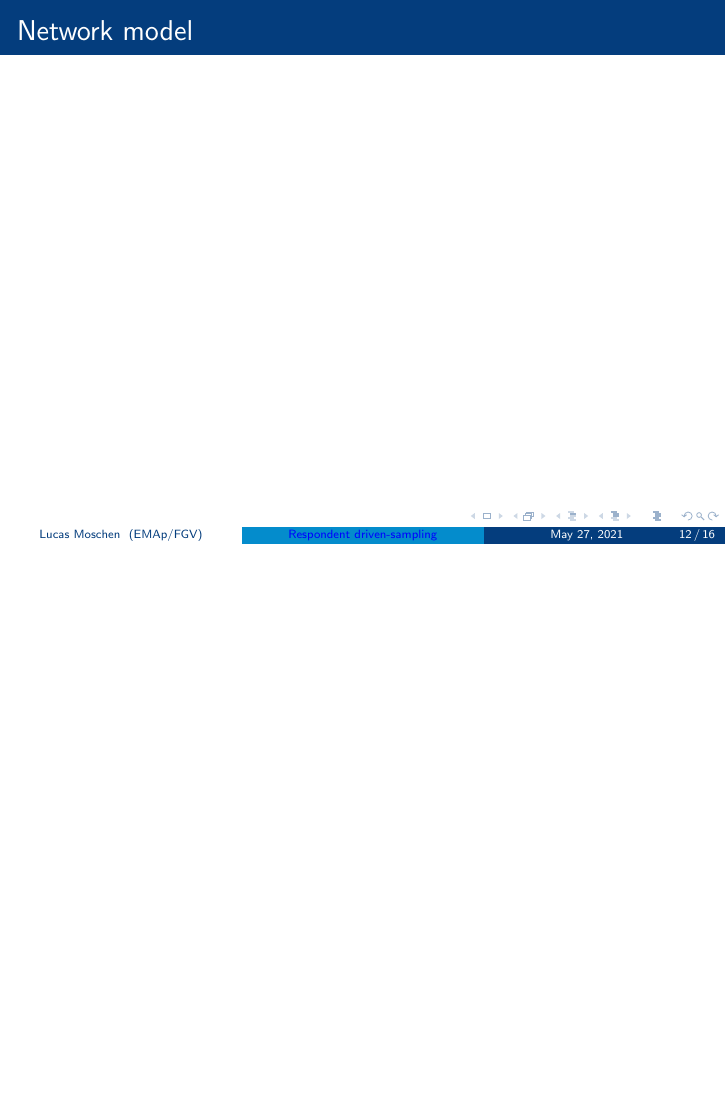
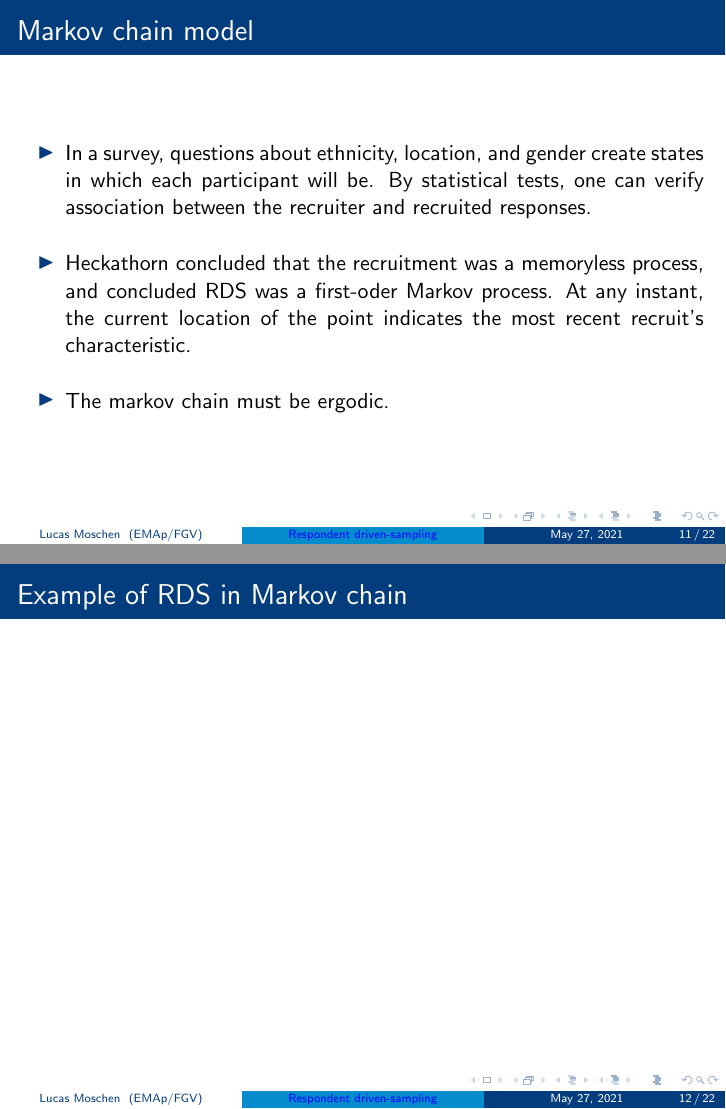
Before and after one commit to lucasmoschen/rds-bayesian-analysis-tcc, LaTeX slides (notes/rds-presentation/presentation.tex): page 12 of 16 before the commit and pages 11 and 12 of 22 after it, the two joined at a grey line, the shorter picture padded with empty space. Compiled offline with pdfLaTeX.

Commit message:
add mathematical formulations

```diff
--- a/notes/rds-presentation/presentation.tex
+++ b/notes/rds-presentation/presentation.tex
@@ -6,6 +6,7 @@
 
 \usepackage[utf8]{inputenc}
 \usepackage{xpatch}
+\usepackage{ragged2e}
 \usepackage{xcolor}
 \usepackage{url, hyperref}
 
@@ -32,6 +33,8 @@
 \setbeamercolor{section in toc}{fg=FirstColor}
 
 \hypersetup{colorlinks=true,citecolor=blue, urlcolor = cien, linkcolor=blue}
+
+\apptocmd{\frame}{}{\justifying}{}
 
 %---------------------------------------------------
 %------------------Itemize--------------------------
@@ -259,8 +267,40 @@
 \begin{frame}
 \frametitle{Markov chain model}
 
+\begin{itemize}
+  \justifying
+  \item In a survey, questions about ethnicity, location, and gender create
+  states in which each participant will be. By statistical tests, one can
+  verify association between the recruiter and recruited responses.
 
+  \item Heckathorn concluded that the recruitment was a memoryless process, and concluded RDS was a first-oder Markov process. At
+  any instant, the current location of the point indicates the most recent
+  recruit's characteristic.
+
+  \item The markov chain must be ergodic.
+\end{itemize}
 
 \end{frame}
 
 \begin{frame}
+  \frametitle{Example of RDS in Markov chain}
+\end{frame}
+
+\begin{frame}
+  \frametitle{Consequences of Markov chain theory}
+
+  \begin{theorem}
+    \justifying
+    An equilibrium mix of recruits will be attained when the number of waves
+    goes to infinity, and it is independent from which recruitment began.
+  \end{theorem}
+
+  \begin{theorem}
+    The subject pool generated approaches the equilibrium in a geometric rate.
+  \end{theorem}
+
+  \begin{theorem}[Remark]
+    If there is a substancial in-group selection bias, this convergence will
+    take longer.
+  \end{theorem}
+\end{frame}
```
Also changed, not shown: notes/rds-presentation/presentation.pdf, notes/rds-presentation/presentation.tex (62 more changed lines).
